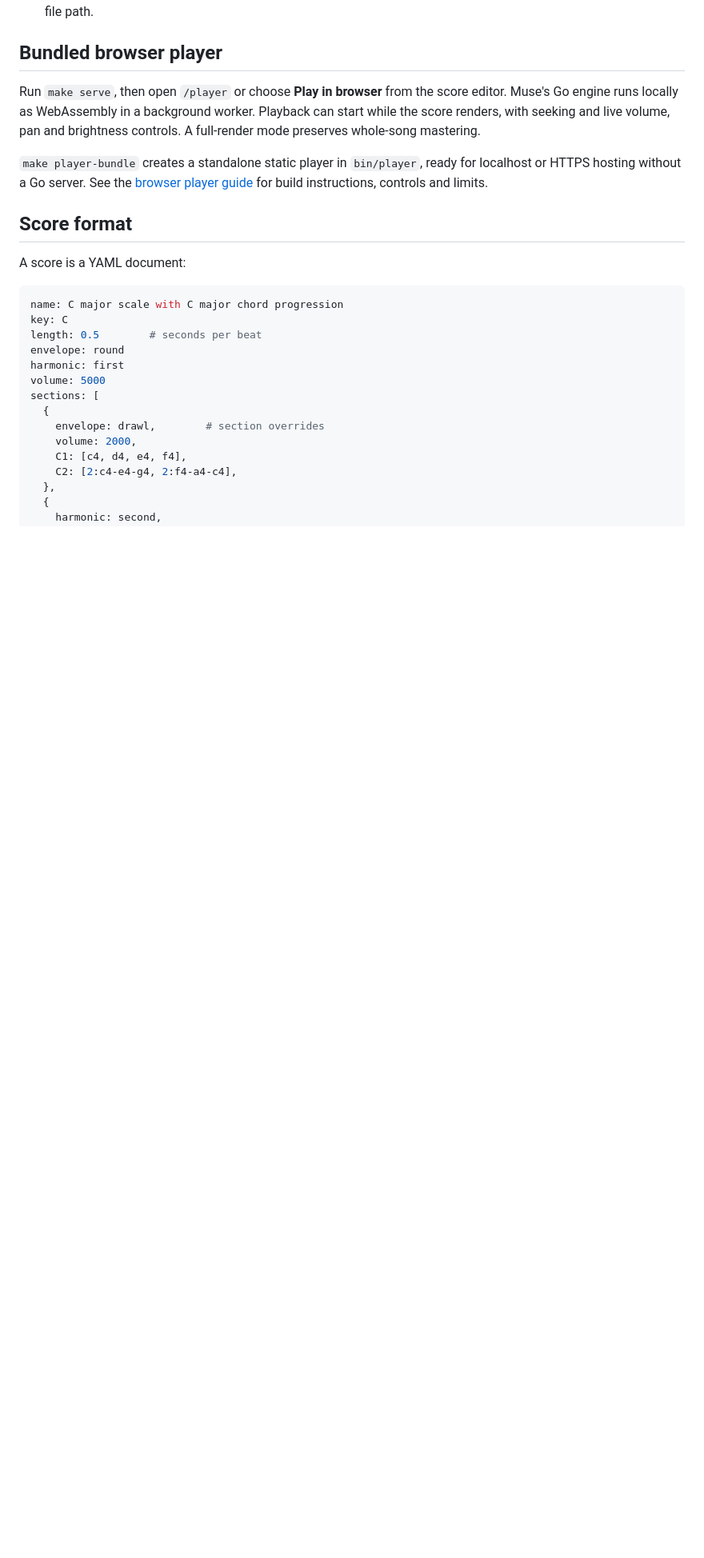
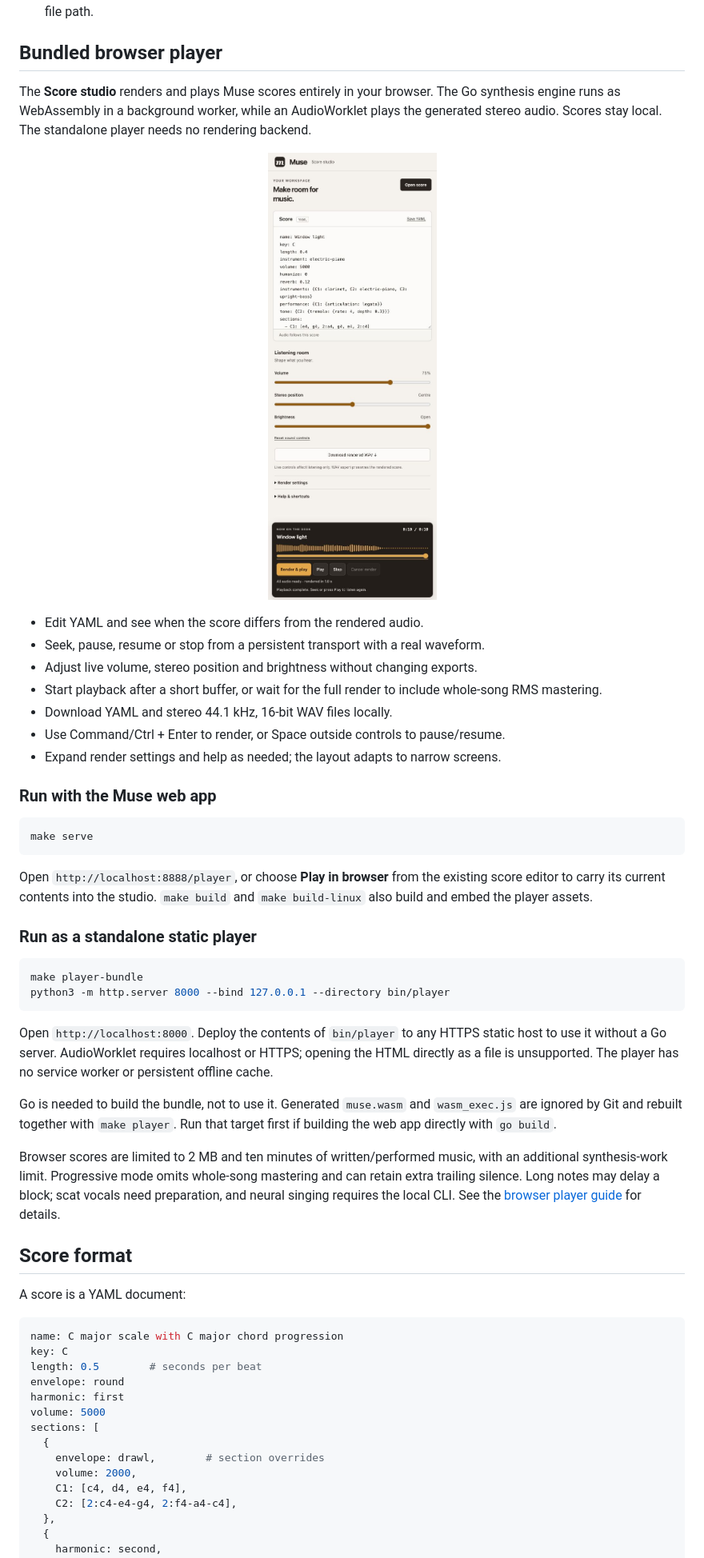
Before and after one commit to sausheong/gomuse, a Markdown page: README.md, the part around the change printed below. Shown: that part at 80% size. Rendered like a GitHub page; pictures changed too: docs/images/muse-score-studio.jpg (added); blank space fills up the shorter version.

Commit message:
Document browser studio and add interface screenshot

````diff
--- a/README.md
+++ b/README.md
@@ -110,14 +110,55 @@ muse -s [-addr 0.0.0.0:8888] [-data data]
 
 ## Bundled browser player
 
-Run `make serve`, then open `/player` or choose **Play in browser** from the score
-editor. Muse's Go engine runs locally as WebAssembly in a background worker.
-Playback can start while the score renders, with seeking and live volume, pan
-and brightness controls. A full-render mode preserves whole-song mastering.
+The **Score studio** renders and plays Muse scores entirely in your browser.
+The Go synthesis engine runs as WebAssembly in a background worker, while an
+AudioWorklet plays the generated stereo audio. Scores stay local. The standalone
+player needs no rendering backend.
 
-`make player-bundle` creates a standalone static player in `bin/player`, ready
-for localhost or HTTPS hosting without a Go server. See the [browser player
-guide](docs/browser-player.md) for build instructions, controls and limits.
+<p align="center">
+  <img src="docs/images/muse-score-studio.jpg" width="440" alt="Muse Score studio in its compact layout, with a YAML editor, listening controls, rendered waveform and playback transport">
+</p>
+
+- Edit YAML and see when the score differs from the rendered audio.
+- Seek, pause, resume or stop from a persistent transport with a real waveform.
+- Adjust live volume, stereo position and brightness without changing exports.
+- Start playback after a short buffer, or wait for the full render to include
+  whole-song RMS mastering.
+- Download YAML and stereo 44.1 kHz, 16-bit WAV files locally.
+- Use Command/Ctrl + Enter to render, or Space outside controls to pause/resume.
+- Expand render settings and help as needed; the layout adapts to narrow screens.
+
+### Run with the Muse web app
+
+```shell
+make serve
+```
+
+Open `http://localhost:8888/player`, or choose **Play in browser** from the
+existing score editor to carry its current contents into the studio.
+`make build` and `make build-linux` also build and embed the player assets.
+
+### Run as a standalone static player
+
+```shell
+make player-bundle
+python3 -m http.server 8000 --bind 127.0.0.1 --directory bin/player
+```
+
+Open `http://localhost:8000`. Deploy the contents of `bin/player` to any HTTPS
+static host to use it without a Go server. AudioWorklet requires localhost or
+HTTPS; opening the HTML directly as a file is unsupported. The player has no
+service worker or persistent offline cache.
+
+Go is needed to build the bundle, not to use it. Generated `muse.wasm` and
+`wasm_exec.js` are ignored by Git and rebuilt together with `make player`.
+Run that target first if building the web app directly with `go build`.
+
+Browser scores are limited to 2 MB and ten minutes of written/performed music,
+with an additional synthesis-work limit. Progressive mode omits whole-song
+mastering and can retain extra trailing silence. Long notes may delay a block;
+scat vocals need preparation, and neural singing requires the local CLI.
+See the [browser player guide](docs/browser-player.md) for details.
 
 ## Score format
 
````
Also changed, not shown: other parts of README.md (+11 -1 lines).
